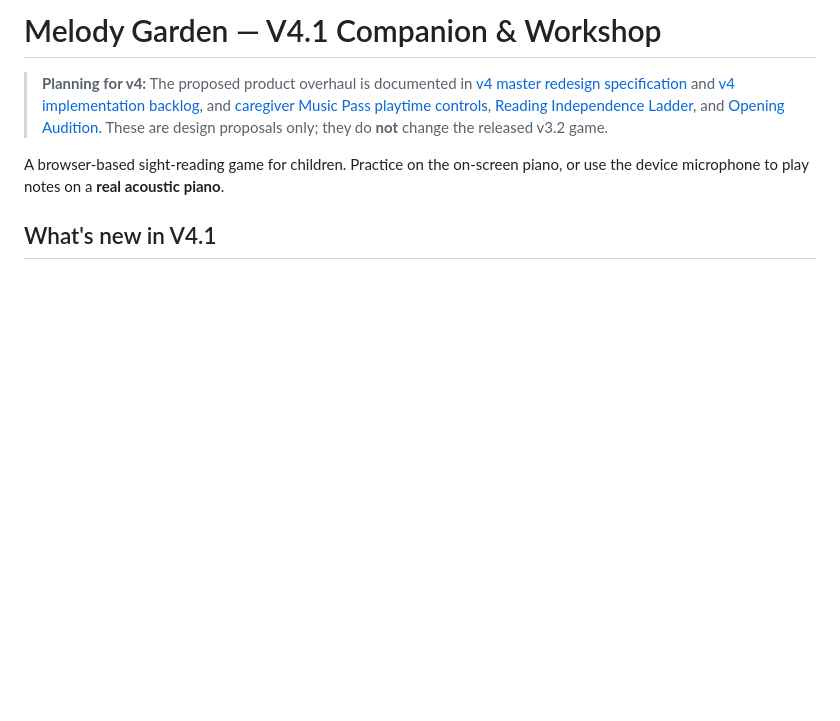
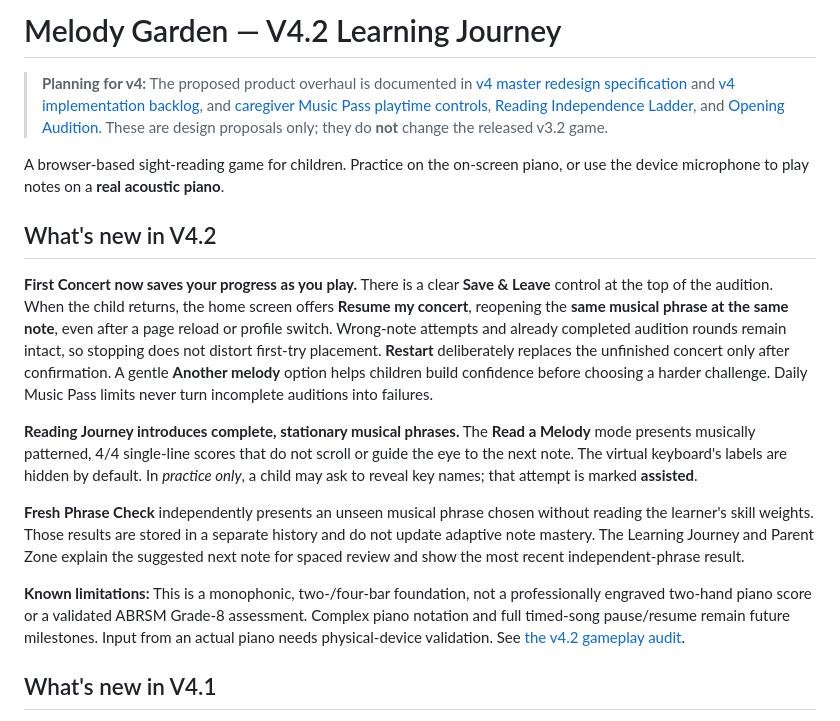
Before and after one commit to johnlzy/SightReadingApp, a Markdown page: README.md, the part around the change. GitHub-like rendering; blank space fills up the shorter version.

Commit message:
docs(v4.2): describe resumable auditions, independent phrases and gameplay audit

```diff
--- a/README.md
+++ b/README.md
@@ -1,4 +1,4 @@
-# Melody Garden — V4.1 Companion & Workshop
+# Melody Garden — V4.2 Learning Journey
 
 > **Planning for v4:** The proposed product overhaul is documented in
 > [v4 master redesign specification](docs/product/v4-master-redesign.md) and
@@ -10,6 +10,38 @@
 
 A browser-based sight-reading game for children. Practice on the on-screen piano, or
 use the device microphone to play notes on a **real acoustic piano**.
+
+## What's new in V4.2
+
+**First Concert now saves your progress as you play.** There is a clear
+**Save & Leave** control at the top of the audition. When the child returns,
+the home screen offers **Resume my concert**, reopening the **same musical
+phrase at the same note**, even after a page reload or profile switch.
+Wrong-note attempts and already completed audition rounds remain intact, so
+stopping does not distort first-try placement. **Restart** deliberately
+replaces the unfinished concert only after confirmation. A gentle **Another
+melody** option helps children build confidence before choosing a harder
+challenge. Daily Music Pass limits never turn incomplete auditions into
+failures.
+
+**Reading Journey introduces complete, stationary musical phrases.**
+The **Read a Melody** mode presents musically patterned, 4/4 single-line
+scores that do not scroll or guide the eye to the next note. The virtual
+keyboard's labels are hidden by default. In *practice only*, a child may
+ask to reveal key names; that attempt is marked **assisted**.
+
+**Fresh Phrase Check** independently presents an unseen musical phrase
+chosen without reading the learner's skill weights. Those results are stored
+in a separate history and do not update adaptive note mastery. The
+Learning Journey and Parent Zone explain the suggested next note for
+spaced review and show the most recent independent-phrase result.
+
+**Known limitations:** This is a monophonic, two-/four-bar foundation,
+not a professionally engraved two-hand piano score or a validated
+ABRSM Grade-8 assessment. Complex piano notation and full timed-song
+pause/resume remain future milestones. Input from an actual piano needs
+physical-device validation. See
+[the v4.2 gameplay audit](docs/product/v4.2-gameplay-audit.md).
 
 ## What's new in V4.1
 
```
